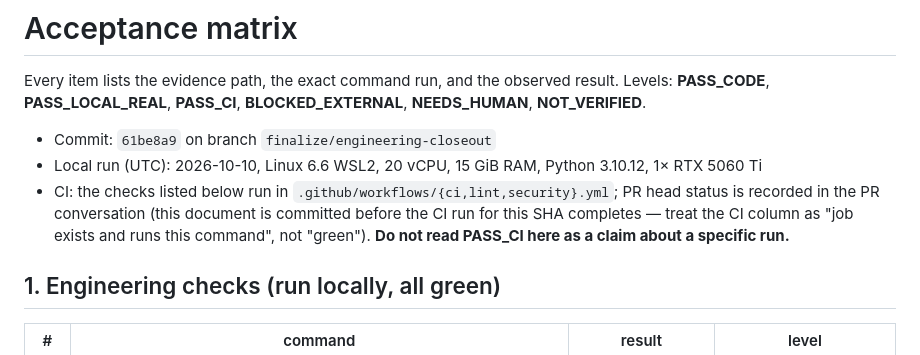
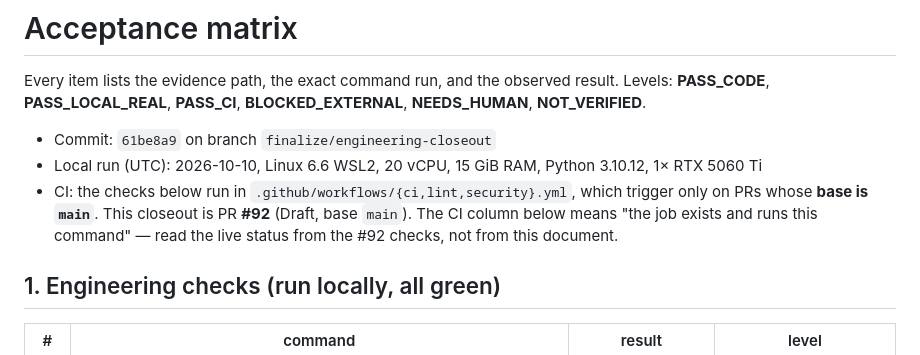
Before and after one commit to Xander-Xai/Beauty-Industry-RAG-QA-System, a Markdown page: docs/finalization/ACCEPTANCE_MATRIX.md, the part around the change. Rendered like a GitHub page.

Commit message:
docs: point the acceptance-matrix CI note at PR #92

```diff
--- a/docs/finalization/ACCEPTANCE_MATRIX.md
+++ b/docs/finalization/ACCEPTANCE_MATRIX.md
@@ -6,7 +6,7 @@ result. Levels: **PASS_CODE**, **PASS_LOCAL_REAL**, **PASS_CI**,
 
 - Commit: `61be8a9` on branch `finalize/engineering-closeout`
 - Local run (UTC): 2026-10-10, Linux 6.6 WSL2, 20 vCPU, 15 GiB RAM, Python 3.10.12, 1× RTX 5060 Ti
-- CI: the checks listed below run in `.github/workflows/{ci,lint,security}.yml`; PR head status is recorded in the PR conversation (this document is committed before the CI run for this SHA completes — treat the CI column as "job exists and runs this command", not "green"). **Do not read PASS_CI here as a claim about a specific run.**
+- CI: the checks below run in `.github/workflows/{ci,lint,security}.yml`, which trigger only on PRs whose **base is `main`**. This closeout is PR **#92** (Draft, base `main`). The CI column below means "the job exists and runs this command" — read the live status from the #92 checks, not from this document.
 
 ## 1. Engineering checks (run locally, all green)
 
```
